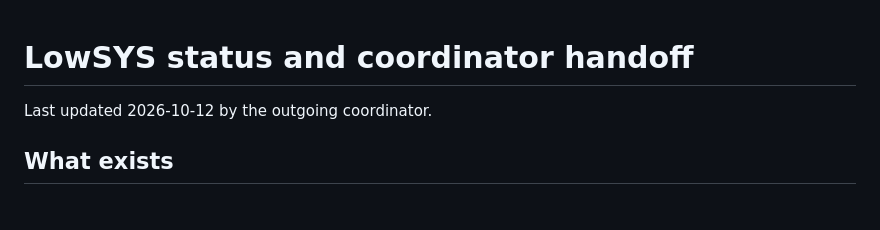
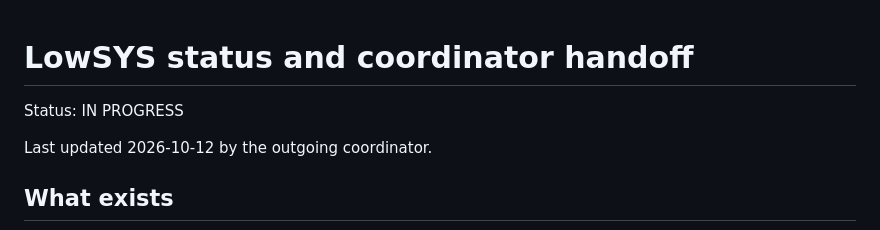
Before and after one commit to HearthOfEmbers/LowSYS, a Markdown page: docs/STATUS.md, the part around the change. Drawn GitHub-style; blank space fills up the shorter version.

Commit message:
STATUS: add status line
Co-Authored-By: Claude Opus 5.5 <noreply@anthropic.com>

```diff
--- a/docs/STATUS.md
+++ b/docs/STATUS.md
@@ -1,4 +1,6 @@
 # LowSYS status and coordinator handoff
+
+Status: IN PROGRESS
 
 Last updated 2026-10-12 by the outgoing coordinator.
 
```
